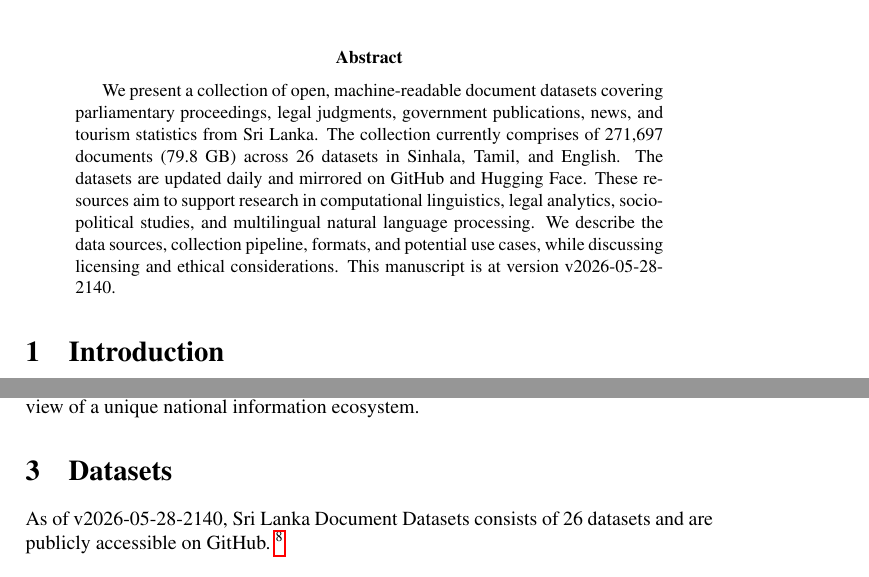
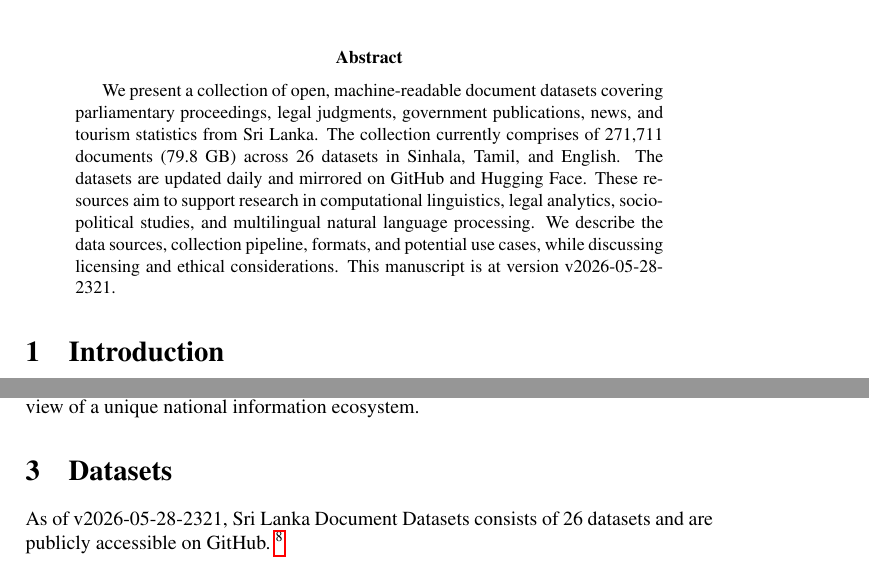
Before and after one commit to nuuuwan/lk_datasets, a LaTeX paper (latex/lk_datasets.tex): two parts of pages 1 and 2 of 7, joined at a grey line, cut so that both start at the same text. Compiled offline with pdfLaTeX; a LaTeX package or settings file that is missing is left out.

Commit message:
🤖 [build.yml] 2026-05-28-1751

```diff
--- a/latex/lk_datasets.tex
+++ b/latex/lk_datasets.tex
@@ -16,7 +16,7 @@
 \normalsize%
 \maketitle%
 \begin{abstract}%
-We present a collection of open, machine-readable document datasets covering parliamentary proceedings, legal judgments, government publications, news, and tourism statistics from Sri Lanka. The collection currently comprises of  271,697  documents (79.8 GB) across 26  datasets in Sinhala, Tamil, and English. The datasets are updated daily and mirrored on GitHub and Hugging Face. These resources aim to support research in computational linguistics, legal analytics, socio-political studies, and multilingual natural language processing. We describe the data sources, collection pipeline, formats, and potential use cases, while discussing licensing and ethical considerations. This manuscript is at version v2026-05-28-2140.%
+We present a collection of open, machine-readable document datasets covering parliamentary proceedings, legal judgments, government publications, news, and tourism statistics from Sri Lanka. The collection currently comprises of  271,711  documents (79.8 GB) across 26  datasets in Sinhala, Tamil, and English. The datasets are updated daily and mirrored on GitHub and Hugging Face. These resources aim to support research in computational linguistics, legal analytics, socio-political studies, and multilingual natural language processing. We describe the data sources, collection pipeline, formats, and potential use cases, while discussing licensing and ethical considerations. This manuscript is at version v2026-05-28-2321.%
 
 %
 \end{abstract}%
@@ -86,7 +86,7 @@ The Sri Lanka Document Datasets aim to fill this gap by aggregating diverse sour
 %
 \section{Datasets}%
 \label{sec:Datasets}%
-As of v2026-05-28-2140, Sri Lanka Document Datasets
+As of v2026-05-28-2321, Sri Lanka Document Datasets
   consists of 26 datasets
  and are publicly accessible on GitHub.%
 ~%
@@ -121,7 +121,7 @@ As of v2026-05-28-2140, Sri Lanka Document Datasets
 \item%
 \textbf{Pmd Press Releases}: A Sri Lanka Presidential Media Division press release shares official updates on national decisions, policies, or events. It’s vital as the authoritative source ensuring transparency and public awareness.\textit{ 2,182 documents, 55.9 MB, from 2024{-}09{-}23 to 2025{-}09{-}24.} Source: multiple sources. Dataset: \href{https://github.com/nuuuwan/lk\_pmd/tree/data\_lk\_pmd\_press\_releases/data/lk\_pmd\_press\_releases}{lk\_pmd\_press\_releases}.%
 \item%
-\textbf{News}: A collection of news documents.\textit{ 115,271 documents, 1.8 GB, from 2021{-}09{-}12 to 2026{-}05{-}28.} Source: multiple sources. Dataset: \href{https://github.com/nuuuwan/lk\_news/tree/data/data/lk\_news}{lk\_news}.%
+\textbf{News}: A collection of news documents.\textit{ 115,285 documents, 1.8 GB, from 2021{-}09{-}12 to 2026{-}05{-}28.} Source: multiple sources. Dataset: \href{https://github.com/nuuuwan/lk\_news/tree/data/data/lk\_news}{lk\_news}.%
 \item%
 \textbf{Tourism Weekly Reports}: Report on Weekly Tourist Arrivals to Sri Lanka.\textit{ 41 documents, 112.8 MB, from 2023{-}01{-}01 to 2026{-}05{-}01.} Source: \href{https://www.sltda.gov.lk}{https://www.sltda.gov.lk}. Dataset: \href{https://github.com/nuuuwan/lk\_tourism/tree/data\_lk\_tourism\_weekly\_reports/data/lk\_tourism\_weekly\_reports}{lk\_tourism\_weekly\_reports}.%
 \item%
```
Also changed, not shown: README.md, latex/lk_datasets.pdf.
